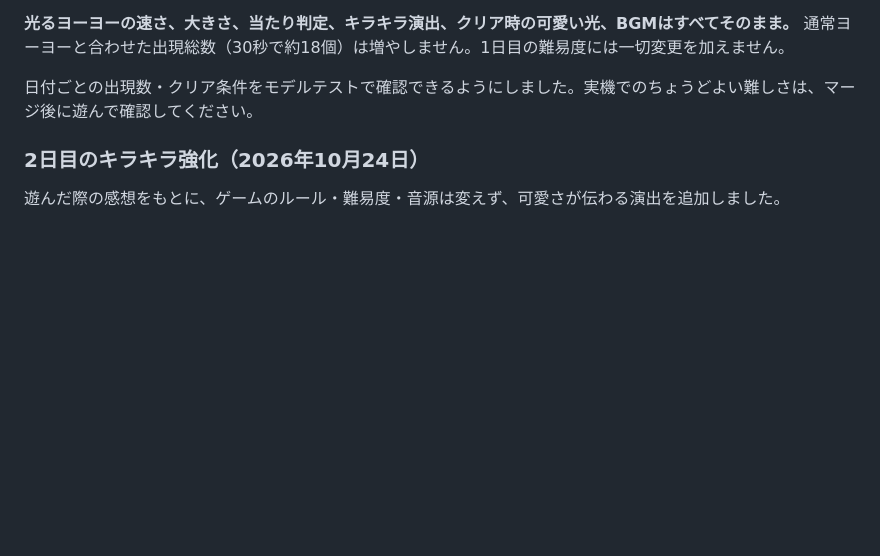
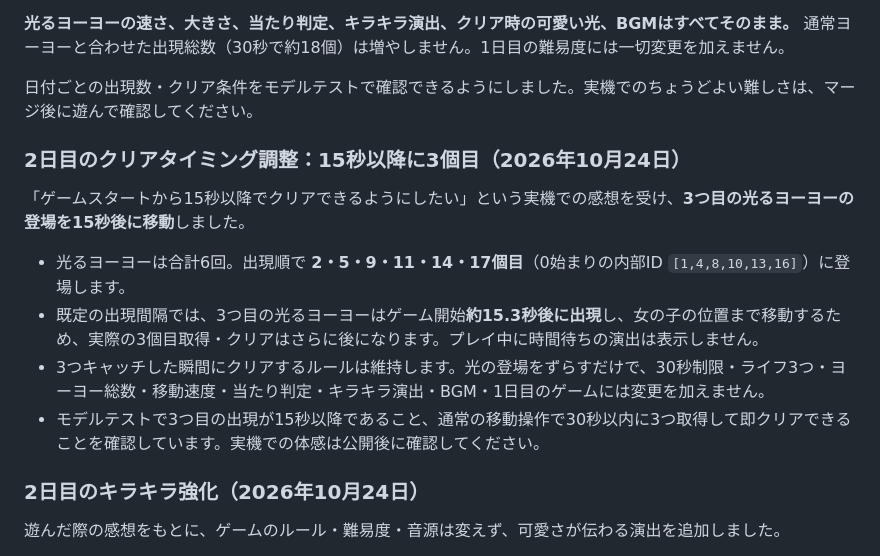
Before and after one commit to piccolooon-alt/hikari-sagase-2027, a Markdown page: docs/RED_YOYO_GAME.md, the part around the change. Drawn GitHub-style; blank space fills up the shorter version.

Commit message:
Document after-15-second third light and preserved instant-win gameplay

```diff
--- a/docs/RED_YOYO_GAME.md
+++ b/docs/RED_YOYO_GAME.md
@@ -80,6 +80,15 @@
 
 日付ごとの出現数・クリア条件をモデルテストで確認できるようにしました。実機でのちょうどよい難しさは、マージ後に遊んで確認してください。
 
+### 2日目のクリアタイミング調整：15秒以降に3個目（2026年10月24日）
+
+「ゲームスタートから15秒以降でクリアできるようにしたい」という実機での感想を受け、**3つ目の光るヨーヨーの登場を15秒後に移動**しました。
+
+- 光るヨーヨーは合計6回。出現順で **2・5・9・11・14・17個目**（0始まりの内部ID `[1,4,8,10,13,16]`）に登場します。
+- 既定の出現間隔では、3つ目の光るヨーヨーはゲーム開始**約15.3秒後に出現**し、女の子の位置まで移動するため、実際の3個目取得・クリアはさらに後になります。プレイ中に時間待ちの演出は表示しません。
+- 3つキャッチした瞬間にクリアするルールは維持します。光の登場をずらすだけで、30秒制限・ライフ3つ・ヨーヨー総数・移動速度・当たり判定・キラキラ演出・BGM・1日目のゲームには変更を加えません。
+- モデルテストで3つ目の出現が15秒以降であること、通常の移動操作で30秒以内に3つ取得して即クリアできることを確認しています。実機での体感は公開後に確認してください。
+
 ### 2日目のキラキラ強化（2026年10月24日）
 
 遊んだ際の感想をもとに、ゲームのルール・難易度・音源は変えず、可愛さが伝わる演出を追加しました。
```
